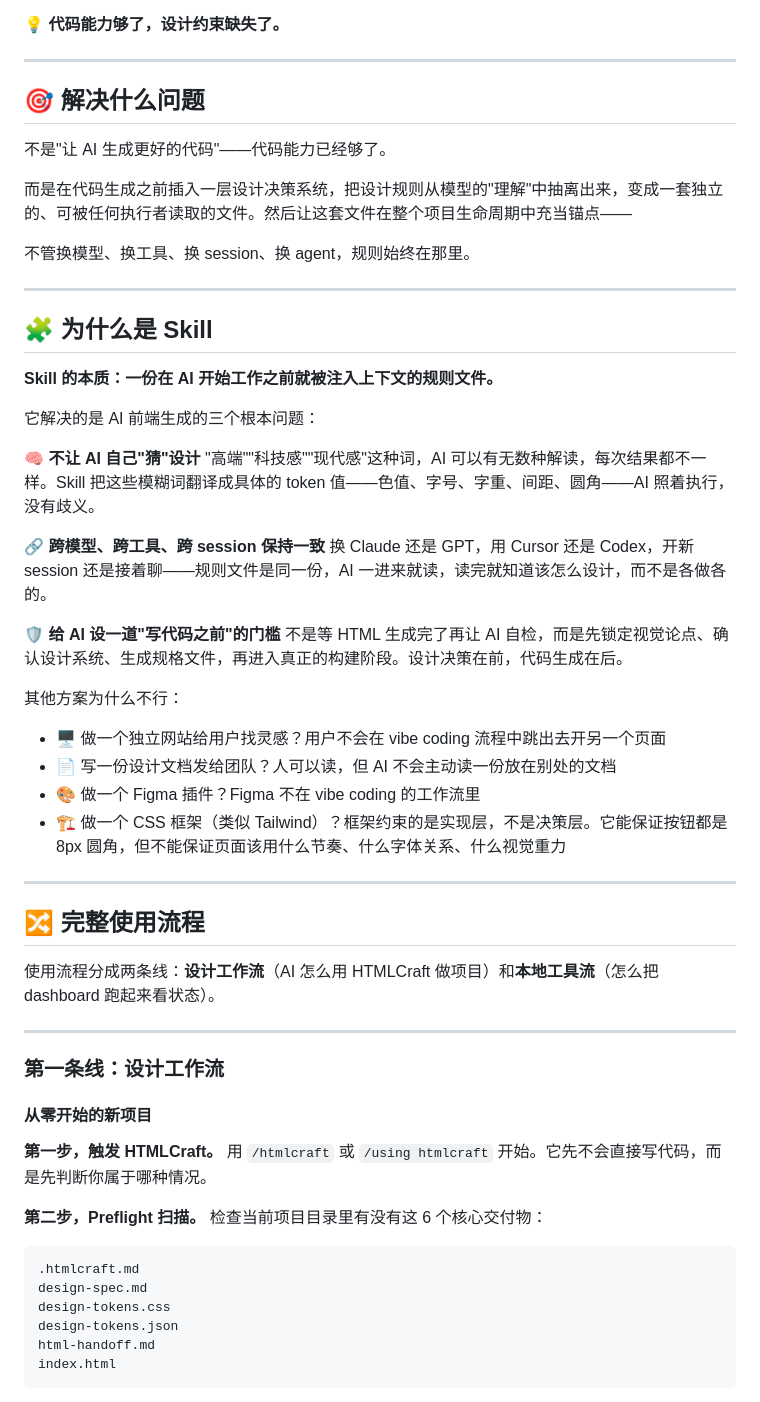
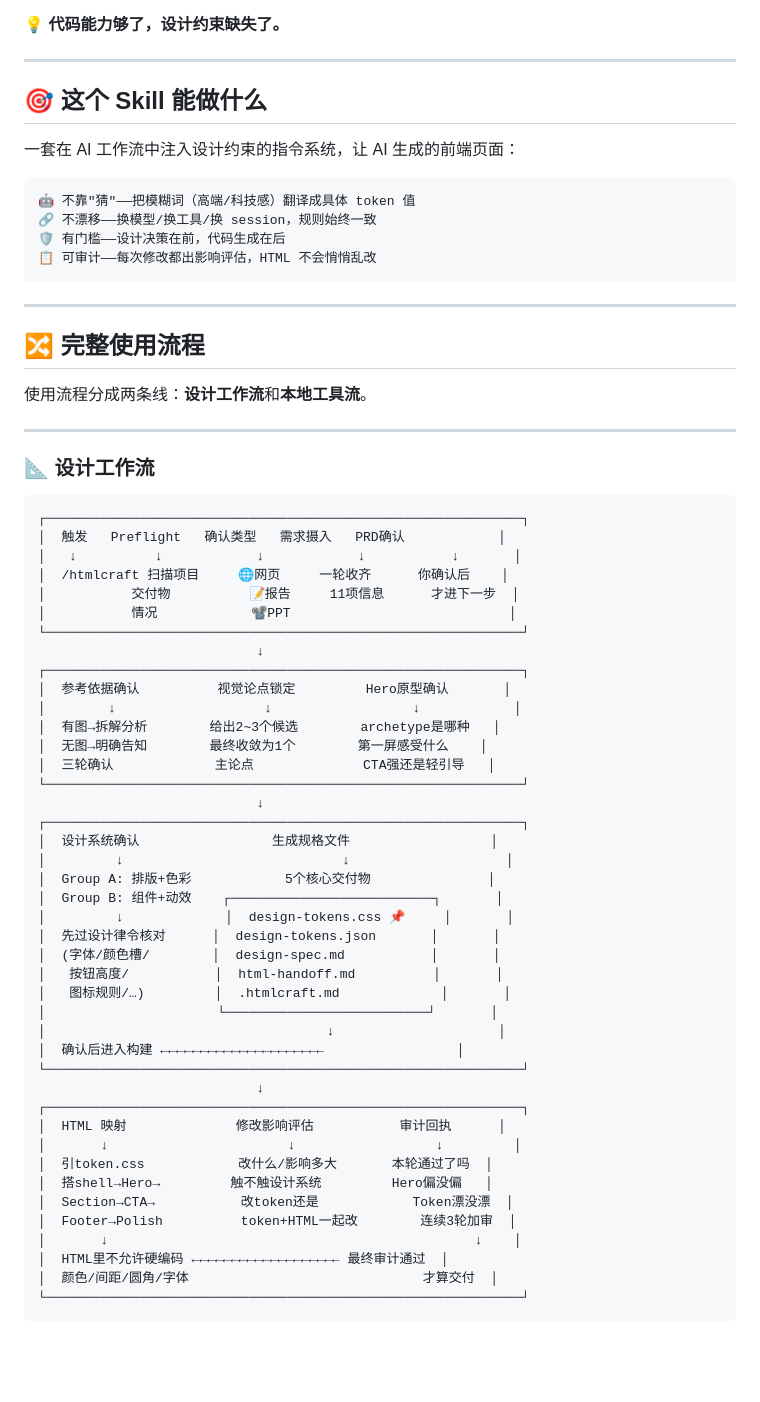
Before and after one commit to XuEimy/htmlcraft, a Markdown page: README.md, the part around one of its changes. Drawn GitHub-style; blank space fills up the shorter version.

Commit message:
docs: replace why-skill with capability overview, simplify workflow with visual diagrams

````diff
--- a/README.md
+++ b/README.md
@@ -35,62 +35,69 @@ AI 能执行设计（写 CSS、排布局），但在执行之前没有经过设
 
 ---
 
-## 🎯 解决什么问题
+## 🎯 这个 Skill 能做什么
 
-不是"让 AI 生成更好的代码"——代码能力已经够了。
+一套在 AI 工作流中注入设计约束的指令系统，让 AI 生成的前端页面：
 
-而是在代码生成之前插入一层设计决策系统，把设计规则从模型的"理解"中抽离出来，变成一套独立的、可被任何执行者读取的文件。然后让这套文件在整个项目生命周期中充当锚点——
-
-不管换模型、换工具、换 session、换 agent，规则始终在那里。
-
----
-
-## 🧩 为什么是 Skill
-
-**Skill 的本质：一份在 AI 开始工作之前就被注入上下文的规则文件。**
-
-它解决的是 AI 前端生成的三个根本问题：
-
-**🧠 不让 AI 自己"猜"设计**
-"高端""科技感""现代感"这种词，AI 可以有无数种解读，每次结果都不一样。Skill 把这些模糊词翻译成具体的 token 值——色值、字号、字重、间距、圆角——AI 照着执行，没有歧义。
-
-**🔗 跨模型、跨工具、跨 session 保持一致**
-换 Claude 还是 GPT，用 Cursor 还是 Codex，开新 session 还是接着聊——规则文件是同一份，AI 一进来就读，读完就知道该怎么设计，而不是各做各的。
-
-**🛡️ 给 AI 设一道"写代码之前"的门槛**
-不是等 HTML 生成完了再让 AI 自检，而是先锁定视觉论点、确认设计系统、生成规格文件，再进入真正的构建阶段。设计决策在前，代码生成在后。
-
-其他方案为什么不行：
-
-- 🖥️ 做一个独立网站给用户找灵感？用户不会在 vibe coding 流程中跳出去开另一个页面
-- 📄 写一份设计文档发给团队？人可以读，但 AI 不会主动读一份放在别处的文档
-- 🎨 做一个 Figma 插件？Figma 不在 vibe coding 的工作流里
-- 🏗️ 做一个 CSS 框架（类似 Tailwind）？框架约束的是实现层，不是决策层。它能保证按钮都是 8px 圆角，但不能保证页面该用什么节奏、什么字体关系、什么视觉重力
+```
+🤖 不靠"猜"——把模糊词（高端/科技感）翻译成具体 token 值
+🔗 不漂移——换模型/换工具/换 session，规则始终一致
+🛡️ 有门槛——设计决策在前，代码生成在后
+📋 可审计——每次修改都出影响评估，HTML 不会悄悄乱改
+```
 
 ---
 
 ## 🔀 完整使用流程
 
-使用流程分成两条线：**设计工作流**（AI 怎么用 HTMLCraft 做项目）和**本地工具流**（怎么把 dashboard 跑起来看状态）。
+使用流程分成两条线：**设计工作流**和**本地工具流**。
 
 ---
 
-### 第一条线：设计工作流
-
-#### 从零开始的新项目
-
-**第一步，触发 HTMLCraft。**
-用 `/htmlcraft` 或 `/using htmlcraft` 开始。它先不会直接写代码，而是先判断你属于哪种情况。
-
-**第二步，Preflight 扫描。**
-检查当前项目目录里有没有这 6 个核心交付物：
+### 📐 设计工作流
 
 ```
-.htmlcraft.md
-design-spec.md
-design-tokens.css
-design-tokens.json
-html-handoff.md
-index.html
+┌─────────────────────────────────────────────────────────────┐
+│  触发   Preflight   确认类型   需求摄入   PRD确认            │
+│   ↓          ↓            ↓            ↓           ↓       │
+│  /htmlcraft 扫描项目     🌐网页     一轮收齐      你确认后    │
+│           交付物          📝报告     11项信息      才进下一步  │
+│           情况            📽️PPT                            │
+└─────────────────────────────────────────────────────────────┘
+                            ↓
+┌─────────────────────────────────────────────────────────────┐
+│  参考依据确认          视觉论点锁定         Hero原型确认       │
+│        ↓                   ↓                  ↓            │
+│  有图→拆解分析        给出2~3个候选        archetype是哪种   │
+│  无图→明确告知        最终收敛为1个        第一屏感受什么    │
+│  三轮确认             主论点              CTA强还是轻引导   │
+└─────────────────────────────────────────────────────────────┘
+                            ↓
+┌─────────────────────────────────────────────────────────────┐
+│  设计系统确认                 生成规格文件                  │
+│         ↓                            ↓                    │
+│  Group A: 排版+色彩            5个核心交付物               │
+│  Group B: 组件+动效    ┌──────────────────────────┐       │
+│         ↓             │  design-tokens.css 📌     │       │
+│  先过设计律令核对      │  design-tokens.json       │       │
+│  (字体/颜色槽/        │  design-spec.md           │       │
+│   按钮高度/           │  html-handoff.md          │       │
+│   图标规则/…)         │  .htmlcraft.md             │       │
+│                      └──────────────────────────┘       │
+│                                    ↓                     │
+│  确认后进入构建 ←←←←←←←←←←←←←←←←←←←←←                 │
+└─────────────────────────────────────────────────────────────┘
+                            ↓
+┌─────────────────────────────────────────────────────────────┐
+│  HTML 映射              修改影响评估           审计回执      │
+│       ↓                       ↓                  ↓         │
+│  引token.css            改什么/影响多大       本轮通过了吗  │
+│  搭shell→Hero→         触不触设计系统         Hero偏没偏   │
+│  Section→CTA→           改token还是            Token漂没漂  │
+│  Footer→Polish          token+HTML一起改        连续3轮加审  │
+│       ↓                                               ↓    │
+│  HTML里不允许硬编码 ←←←←←←←←←←←←←←←←←←← 最终审计通过  │
+│  颜色/间距/圆角/字体                              才算交付  │
+└─────────────────────────────────────────────────────────────┘
 ```
 
````
Also changed, not shown: other parts of README.md (+24 -121 lines).
